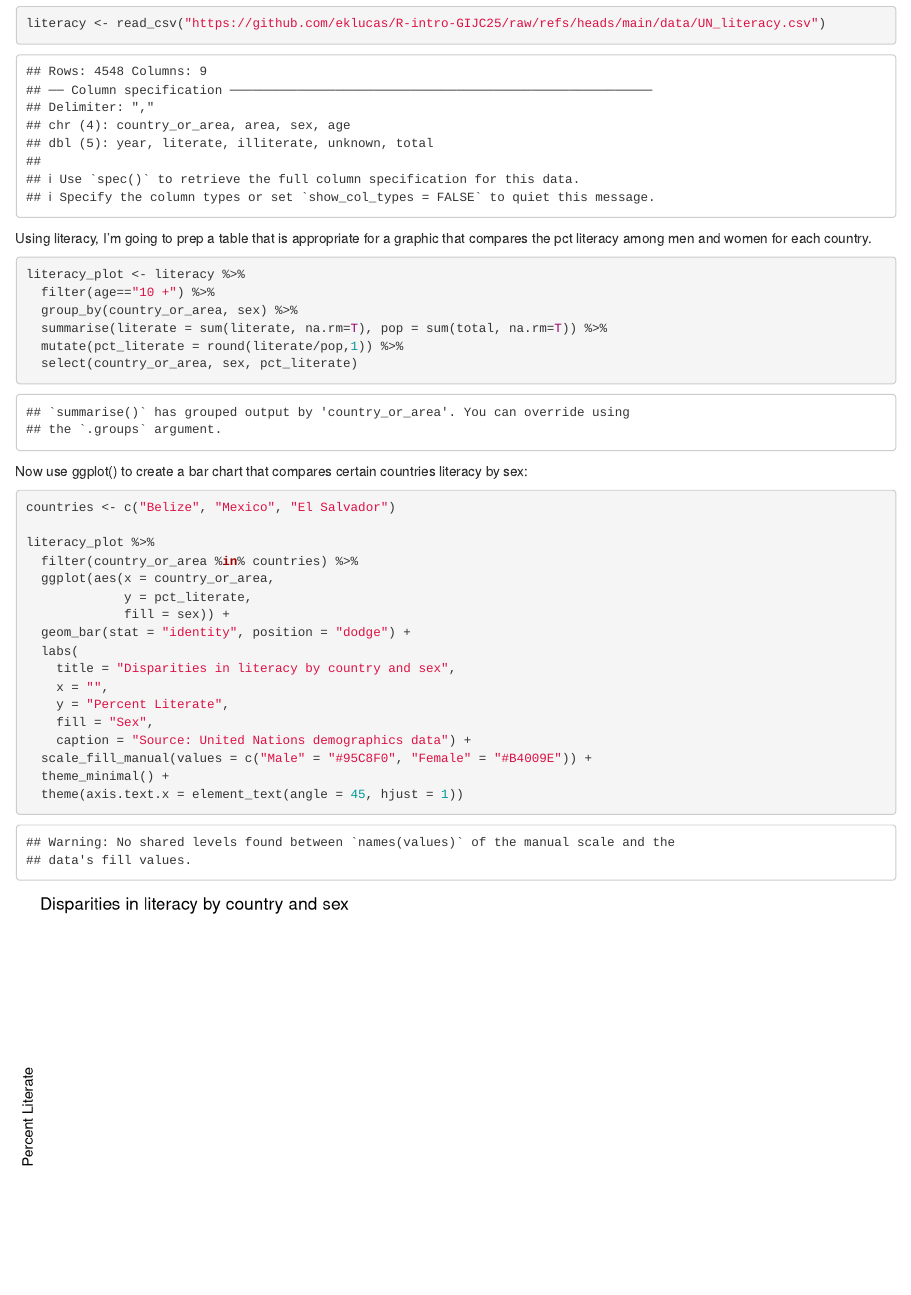
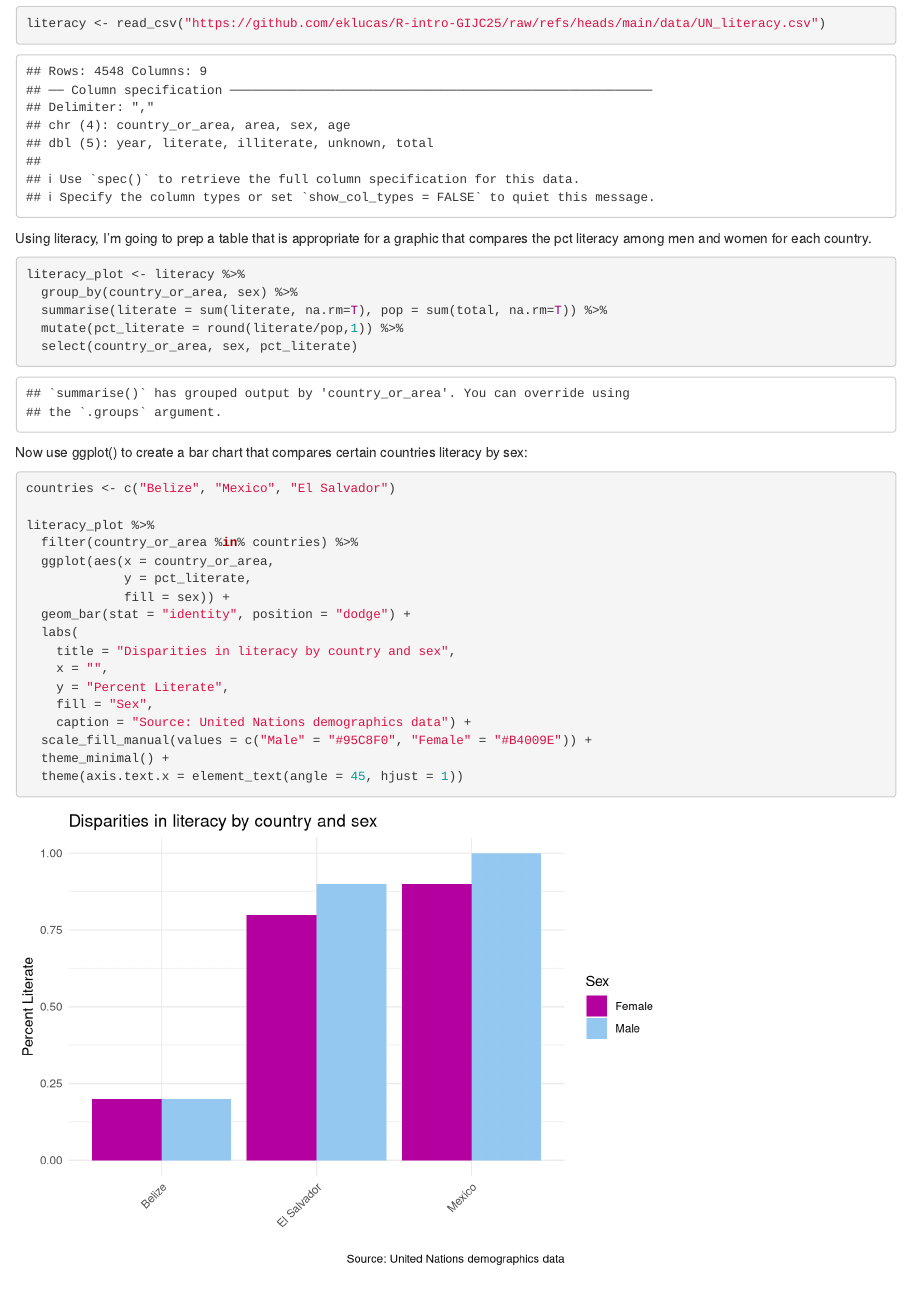
Before and after one commit to eklucas/R-intro-GIJC25, an R Markdown document (scripts/7-graphing.Rmd): the page in a window 1100 px wide, from 330 px down. Rendered offline with R 4.5, knitr and Pandoc, with nearby package versions.

Commit message:
Update 7-graphing.Rmd

````diff
--- a/scripts/7-graphing.Rmd
+++ b/scripts/7-graphing.Rmd
@@ -16,7 +16,6 @@ literacy <- read_csv("https://github.com/eklucas/R-intro-GIJC25/raw/refs/heads/m
 Using literacy, I'm going to prep a table that is appropriate for a graphic that compares the pct literacy among men and women for each country.
 ```{r}
 literacy_plot <- literacy %>%
-  filter(age=="10 +") %>%
   group_by(country_or_area, sex) %>%
   summarise(literate = sum(literate, na.rm=T), pop = sum(total, na.rm=T)) %>%
   mutate(pct_literate = round(literate/pop,1)) %>%
````
